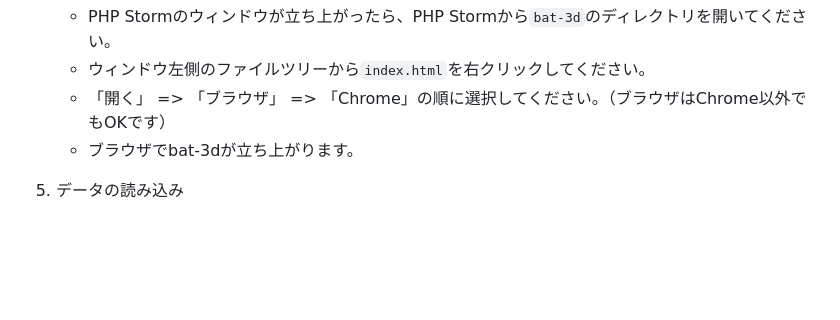
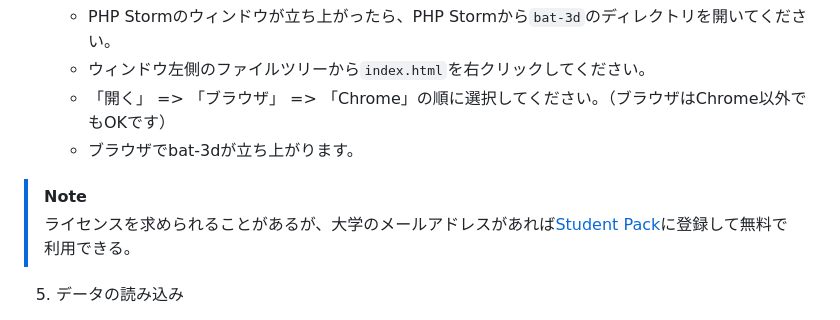
Before and after one commit to HappyYusuke/pintcloud_annotation, a Markdown page: README.md, the part around the change. Drawn GitHub-style; blank space fills up the shorter version.

```diff
--- a/README.md
+++ b/README.md
@@ -160,6 +160,9 @@
    * 「開く」 => 「ブラウザ」 => 「Chrome」の順に選択してください。（ブラウザはChrome以外でもOKです）
    * ブラウザでbat-3dが立ち上がります。
 
+> [!NOTE]
+> ライセンスを求められることがあるが、大学のメールアドレスがあれば[Student Pack](https://www.jetbrains.com/ja-jp/academy/student-pack/?_cl=MTsxOzE7Rmdic3U2Q1RhTThFR2k3eVRrMVRvV3ZnT2xMSGRJRWJMeU5EU0xDSVI5N3RjQ0xxZjJzMERlYmJZbWNDUVM3Rjs=#students)に登録して無料で利用できる。
+
 5. データの読み込み </br>
    * 画面右側の`Choose dataset`を「NuScenes」から自身で設定したデータセット名にしてください。（例：my_data）
    * １個下の`Choose Sequence`を「ONE」から自身で設定したシーケンス名にしてください。（例：20251015_my_data）
```
